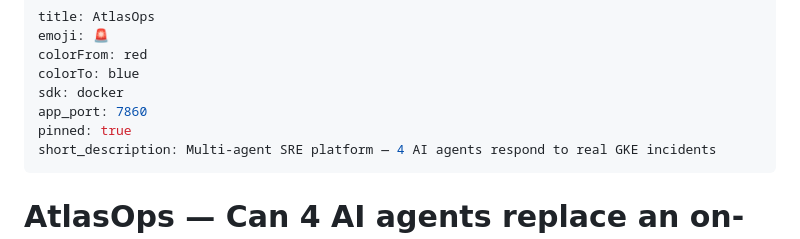
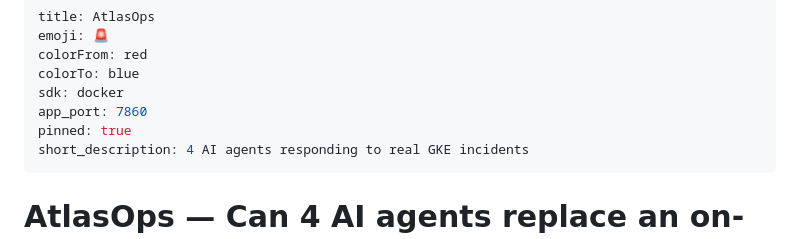
Before and after one commit to Harikishanth/AtlasOps, a Markdown page: README.md, the part around the change. GitHub-like rendering.

Commit message:
fix: shorten HF Space short_description to under 60 chars

```diff
--- a/README.md
+++ b/README.md
@@ -6,7 +6,7 @@ colorTo: blue
 sdk: docker
 app_port: 7860
 pinned: true
-short_description: Multi-agent SRE platform — 4 AI agents respond to real GKE incidents
+short_description: 4 AI agents responding to real GKE incidents
 ---
 
 # AtlasOps — Can 4 AI agents replace an on-call SRE team?
```
